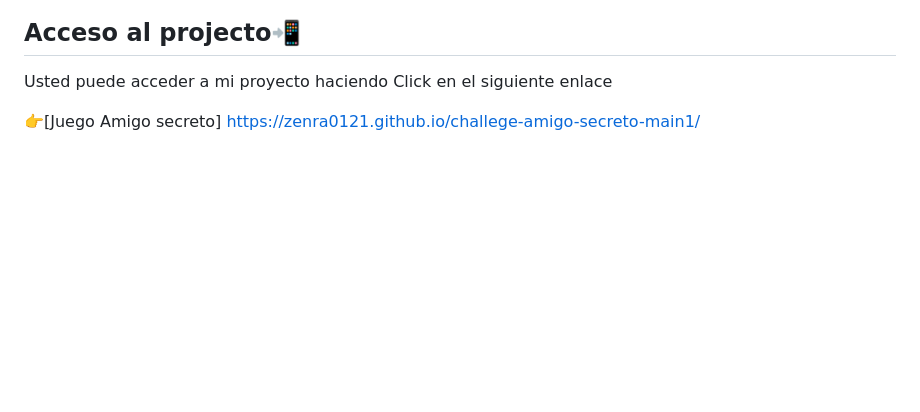
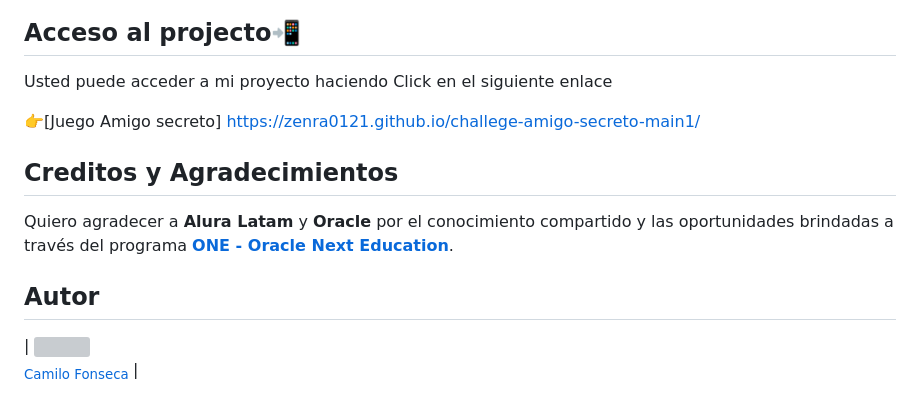
Before and after one commit to Zenra0121/challege-amigo-secreto-main1, a Markdown page: README.md, the part around the change. Drawn GitHub-style; blank space fills up the shorter version; grey boxes are pictures that could not be loaded.

Commit message:
Version 10

```diff
--- a/README.md
+++ b/README.md
@@ -61,3 +61,12 @@ Fui reconocido con la siguiente Insignia por el programa ONE (Oracle Next Educat
 Usted puede acceder a mi proyecto haciendo Click en el siguiente enlace
 
 👉[Juego Amigo secreto] https://zenra0121.github.io/challege-amigo-secreto-main1/
+
+## Creditos y Agradecimientos
+
+Quiero agradecer a **Alura Latam** y **Oracle** por el conocimiento compartido y las oportunidades brindadas a través del programa **<a href="https://www.oracle.com/br/education/oracle-next-education/">ONE - Oracle Next Education</a>**.
+
+## Autor
+
+| [<img loading="Lazy" src="https://github.com/user-attachments/assets/e9a96f40-ae8c-49d3-8499-3312c8e7f892" width="115"><br><sub>Camilo Fonseca</br>
+](https://github.com/Zenra0121) |
```
